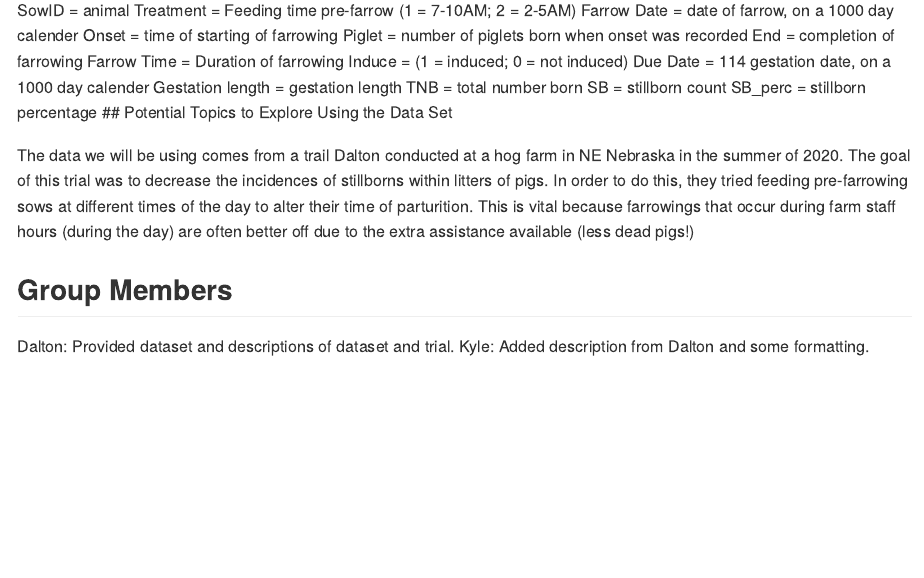
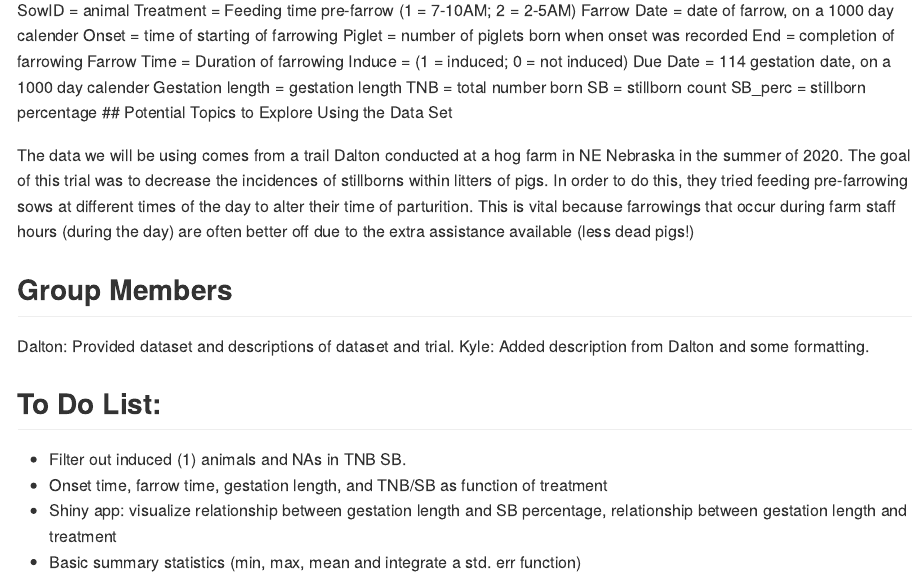
Before and after one commit to stat850-unl/project-dalton-seth-kyle, an R Markdown document (README.Rmd): the page in a window 1100 px wide, from 660 px down. Rendered offline with R 4.5, knitr and Pandoc, with nearby package versions.

Commit message:
Basic overview of what we will do

```diff
--- a/README.Rmd
+++ b/README.Rmd
@@ -44,3 +44,9 @@
 
 Dalton: Provided dataset and descriptions of dataset and trial.
 Kyle: Added description from Dalton and some formatting.
+
+## To Do List:
++ Filter out induced (1) animals and NAs in TNB SB.
++ Onset time, farrow time, gestation length, and TNB/SB as function of treatment
++ Shiny app: visualize relationship between gestation length and SB percentage, relationship between gestation length and treatment
++ Basic summary statistics (min, max, mean and integrate a std. err function)
```
